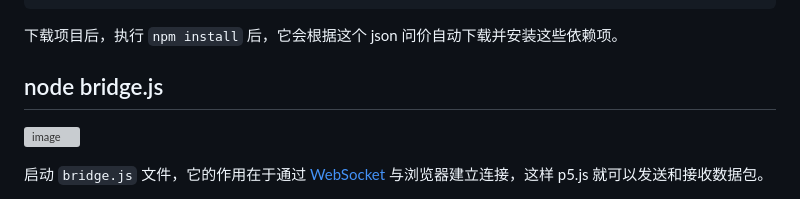
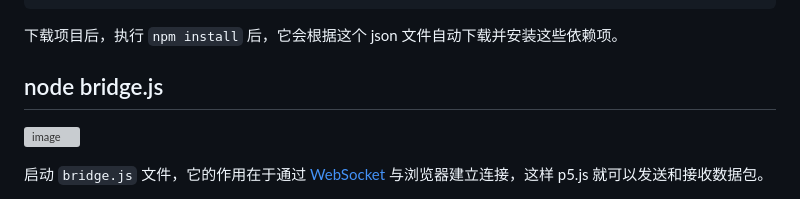
Before and after one commit to hendasheng/HenDaShengWeekly, a Markdown page: docs/vol.154.md, the part around the change. Drawn GitHub-style; grey boxes are pictures that could not be loaded.

````diff
--- a/docs/vol.154.md
+++ b/docs/vol.154.md
@@ -70,7 +70,7 @@ JavaScript 只能运行在浏览器端，但是有些情况下需要一些功能
   ...
  ```
 
- 下载项目后，执行 `npm install` 后，它会根据这个 json 问价自动下载并安装这些依赖项。
+ 下载项目后，执行 `npm install` 后，它会根据这个 json 文件自动下载并安装这些依赖项。
 
  ## node bridge.js
  ![image](https://github.com/user-attachments/assets/af19a478-7301-42eb-a49c-08cc62a1e919)
````
Also changed, not shown: README.md (+9 -0 lines), docs/vol.155.md (+5 -3 lines), docs/image-48.png (added).
